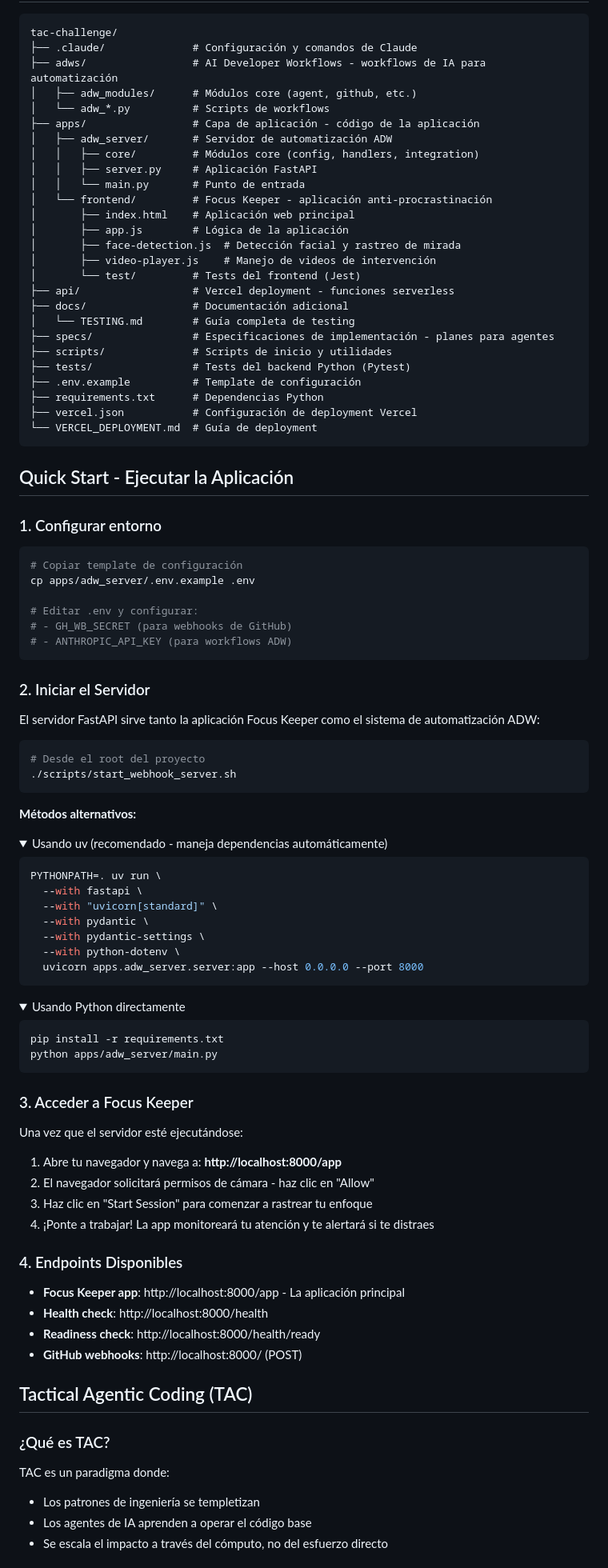
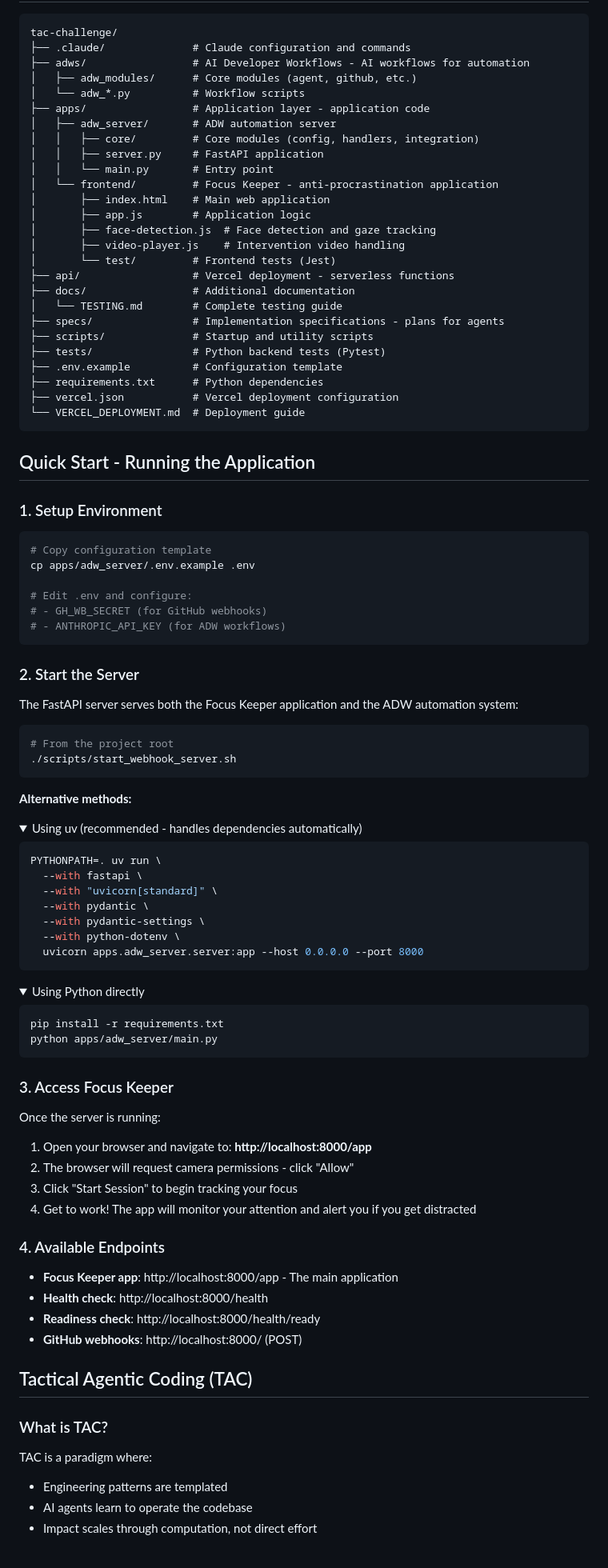
Before and after one commit to julian119988/tac-challenge, a Markdown page: README.md, the part around one of its changes. Shown at 80% size. Rendered like a GitHub page; folded sections open.

Commit message:
Implement issue #64: Update readme (#65)
ADW ID: fd27685c

Co-authored-by: Julian Zambroni <julianzambroni@MAC085.local>

````diff
--- a/README.md
+++ b/README.md
@@ -52,59 +50,59 @@ Para más detalles sobre Focus Keeper, consulta el [README del Frontend](apps/fr
 
 ```
 tac-challenge/
-├── .claude/              # Configuración y comandos de Claude
-├── adws/                 # AI Developer Workflows - workflows de IA para automatización
-│   ├── adw_modules/      # Módulos core (agent, github, etc.)
-│   └── adw_*.py          # Scripts de workflows
-├── apps/                 # Capa de aplicación - código de la aplicación
-│   ├── adw_server/       # Servidor de automatización ADW
-│   │   ├── core/         # Módulos core (config, handlers, integration)
-│   │   ├── server.py     # Aplicación FastAPI
-│   │   └── main.py       # Punto de entrada
-│   └── frontend/         # Focus Keeper - aplicación anti-procrastinación
-│       ├── index.html    # Aplicación web principal
-│       ├── app.js        # Lógica de la aplicación
-│       ├── face-detection.js  # Detección facial y rastreo de mirada
-│       ├── video-player.js    # Manejo de videos de intervención
-│       └── test/         # Tests del frontend (Jest)
-├── api/                  # Vercel deployment - funciones serverless
-├── docs/                 # Documentación adicional
-│   └── TESTING.md        # Guía completa de testing
-├── specs/                # Especificaciones de implementación - planes para agentes
-├── scripts/              # Scripts de inicio y utilidades
-├── tests/                # Tests del backend Python (Pytest)
-├── .env.example          # Template de configuración
-├── requirements.txt      # Dependencias Python
-├── vercel.json           # Configuración de deployment Vercel
-└── VERCEL_DEPLOYMENT.md  # Guía de deployment
+├── .claude/              # Claude configuration and commands
+├── adws/                 # AI Developer Workflows - AI workflows for automation
+│   ├── adw_modules/      # Core modules (agent, github, etc.)
+│   └── adw_*.py          # Workflow scripts
+├── apps/                 # Application layer - application code
+│   ├── adw_server/       # ADW automation server
+│   │   ├── core/         # Core modules (config, handlers, integration)
+│   │   ├── server.py     # FastAPI application
+│   │   └── main.py       # Entry point
+│   └── frontend/         # Focus Keeper - anti-procrastination application
+│       ├── index.html    # Main web application
+│       ├── app.js        # Application logic
+│       ├── face-detection.js  # Face detection and gaze tracking
+│       ├── video-player.js    # Intervention video handling
+│       └── test/         # Frontend tests (Jest)
+├── api/                  # Vercel deployment - serverless functions
+├── docs/                 # Additional documentation
+│   └── TESTING.md        # Complete testing guide
+├── specs/                # Implementation specifications - plans for agents
+├── scripts/              # Startup and utility scripts
+├── tests/                # Python backend tests (Pytest)
+├── .env.example          # Configuration template
+├── requirements.txt      # Python dependencies
+├── vercel.json           # Vercel deployment configuration
+└── VERCEL_DEPLOYMENT.md  # Deployment guide
 ```
 
-## Quick Start - Ejecutar la Aplicación
+## Quick Start - Running the Application
 
-### 1. Configurar entorno
+### 1. Setup Environment
 
 ```bash
-# Copiar template de configuración
+# Copy configuration template
 cp apps/adw_server/.env.example .env
 
-# Editar .env y configurar:
-# - GH_WB_SECRET (para webhooks de GitHub)
-# - ANTHROPIC_API_KEY (para workflows ADW)
+# Edit .env and configure:
+# - GH_WB_SECRET (for GitHub webhooks)
+# - ANTHROPIC_API_KEY (for ADW workflows)
 ```
 
-### 2. Iniciar el Servidor
+### 2. Start the Server
 
-El servidor FastAPI sirve tanto la aplicación Focus Keeper como el sistema de automatización ADW:
+The FastAPI server serves both the Focus Keeper application and the ADW automation system:
 
 ```bash
-# Desde el root del proyecto
+# From the project root
 ./scripts/start_webhook_server.sh
 ```
 
-**Métodos alternativos:**
+**Alternative methods:**
 
 <details>
-<summary>Usando uv (recomendado - maneja dependencias automáticamente)</summary>
+<summary>Using uv (recommended - handles dependencies automatically)</summary>
 
 ```bash
 PYTHONPATH=. uv run \
@@ -118,7 +116,7 @@ PYTHONPATH=. uv run \
 </details>
 
 <details>
-<summary>Usando Python directamente</summary>
+<summary>Using Python directly</summary>
 
 ```bash
 pip install -r requirements.txt
@@ -126,28 +124,28 @@ python apps/adw_server/main.py
 ```
 </details>
 
-### 3. Acceder a Focus Keeper
+### 3. Access Focus Keeper
 
-Una vez que el servidor esté ejecutándose:
+Once the server is running:
 
-1. Abre tu navegador y navega a: **http://localhost:8000/app**
-2. El navegador solicitará permisos de cámara - haz clic en "Allow"
-3. Haz clic en "Start Session" para comenzar a rastrear tu enfoque
-4. ¡Ponte a trabajar! La app monitoreará tu atención y te alertará si te distraes
+1. Open your browser and navigate to: **http://localhost:8000/app**
+2. The browser will request camera permissions - click "Allow"
+3. Click "Start Session" to begin tracking your focus
+4. Get to work! The app will monitor your attention and alert you if you get distracted
 
-### 4. Endpoints Disponibles
+### 4. Available Endpoints
 
-- **Focus Keeper app**: http://localhost:8000/app - La aplicación principal
+- **Focus Keeper app**: http://localhost:8000/app - The main application
 - **Health check**: http://localhost:8000/health
 - **Readiness check**: http://localhost:8000/health/ready
 - **GitHub webhooks**: http://localhost:8000/ (POST)
 
 ## Tactical Agentic Coding (TAC)
 
-### ¿Qué es TAC?
+### What is TAC?
 
-TAC es un paradigma donde:
-- Los patrones de ingeniería se templetizan
-- Los agentes de IA aprenden a operar el código base
-- Se escala el impacto a través del cómputo, no del esfuerzo directo
+TAC is a paradigm where:
+- Engineering patterns are templated
+- AI agents learn to operate the codebase
+- Impact scales through computation, not direct effort
 
````
Also changed, not shown: other parts of README.md (+236 -238 lines), specs/chore-issue-64-update-readme.md (added, +159 -0 lines).
